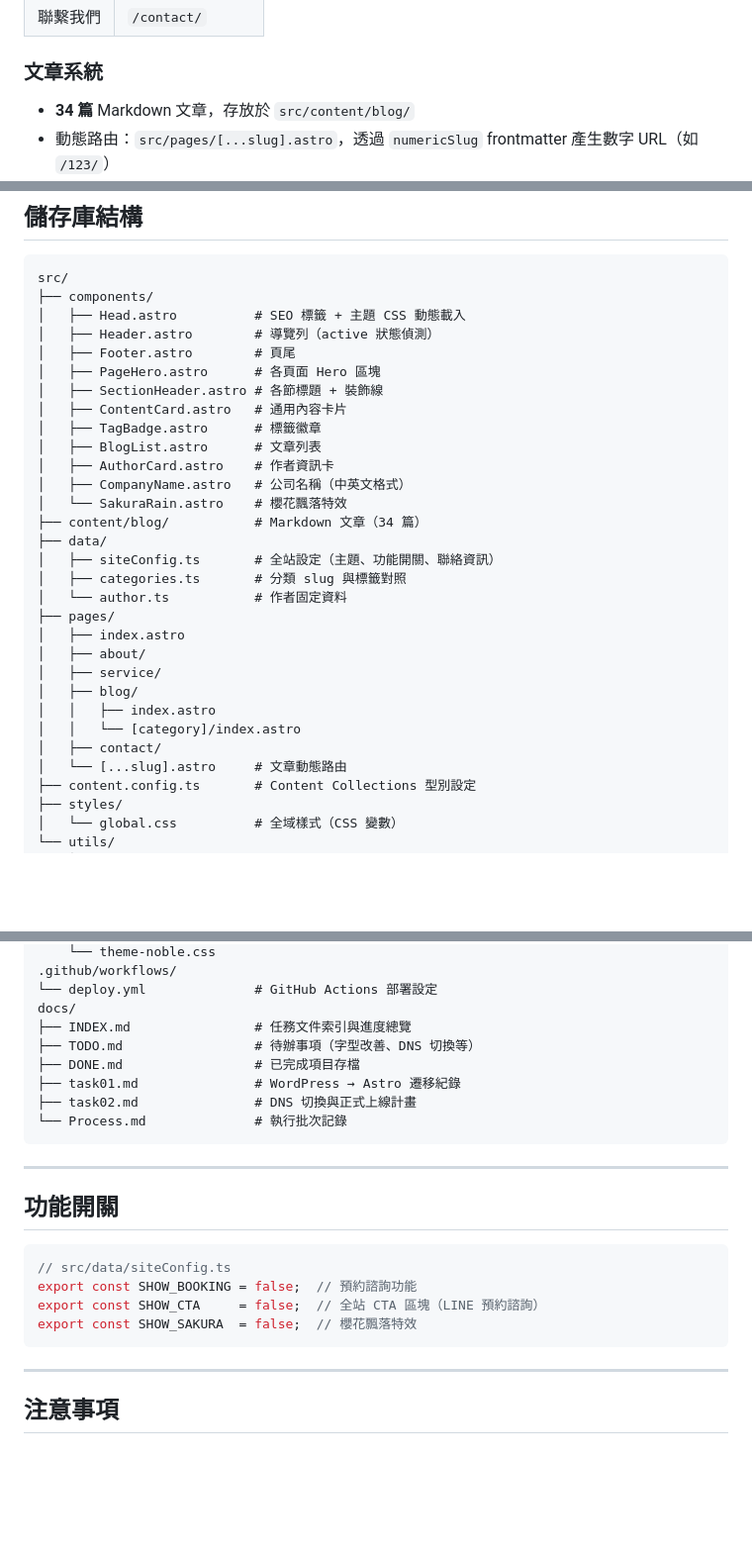
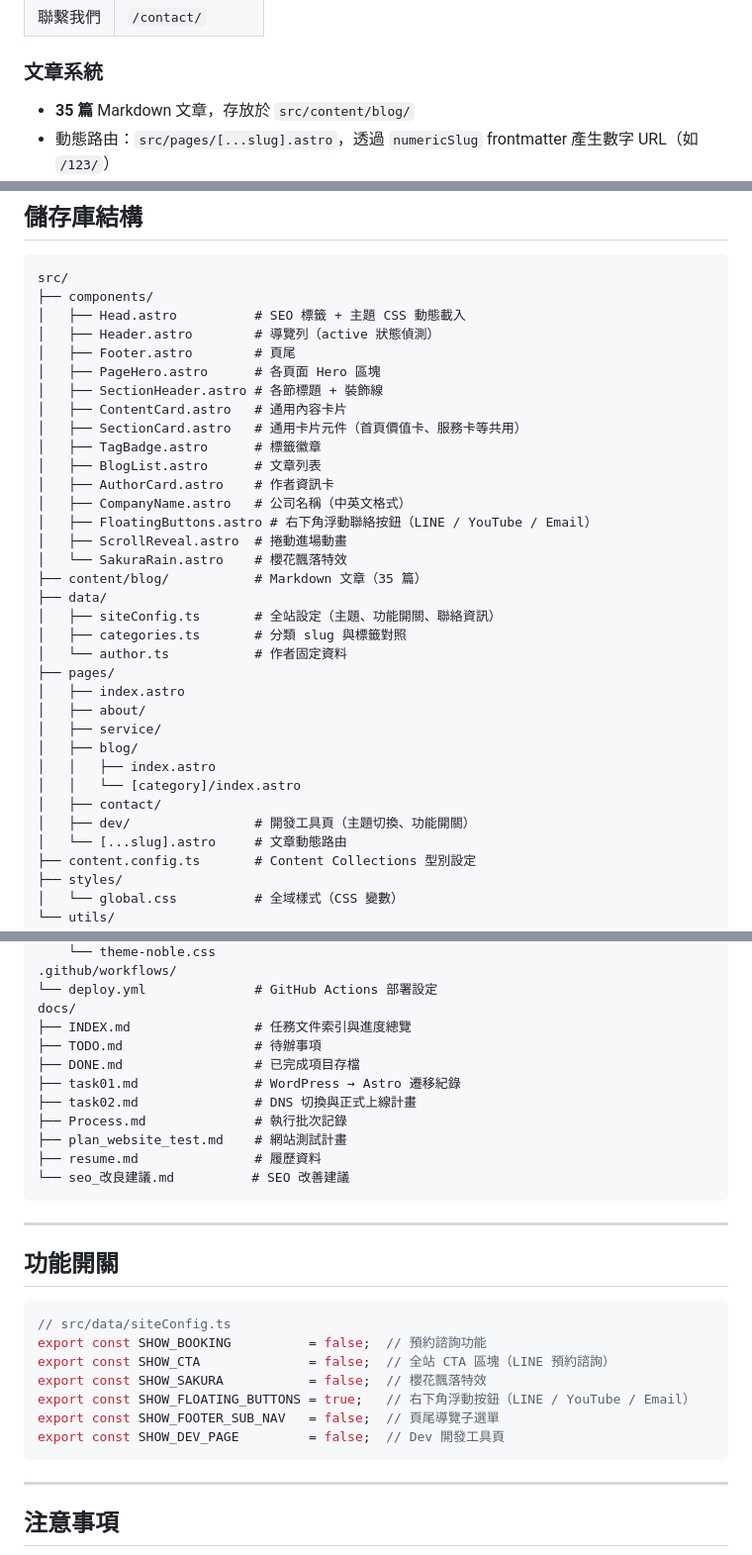
Before and after one commit to yvonne661112/noblerise01, a Markdown page: README.md, 3 parts joined by grey strips. Shown at 99% size. GitHub-like rendering; blank space fills up the shorter version.

Commit message:
docs: 更新 README.md — 同步元件、功能開關、文章數與目錄結構
Co-Authored-By: Claude Opus 4.6 <noreply@anthropic.com>

````diff
--- a/README.md
+++ b/README.md
@@ -67,7 +67,7 @@
 
 ### 文章系統
 
-- **34 篇** Markdown 文章，存放於 `src/content/blog/`
+- **35 篇** Markdown 文章，存放於 `src/content/blog/`
 - 動態路由：`src/pages/[...slug].astro`，透過 `numericSlug` frontmatter 產生數字 URL（如 `/123/`）
 - 6 個分類頁面（動態路由 `src/pages/blog/[category]/index.astro`）：投資理財、保險權益、證照進修、財務規劃、信託規劃、傳承稅務
 
@@ -136,12 +136,15 @@ src/
 │   ├── PageHero.astro      # 各頁面 Hero 區塊
 │   ├── SectionHeader.astro # 各節標題 + 裝飾線
 │   ├── ContentCard.astro   # 通用內容卡片
+│   ├── SectionCard.astro   # 通用卡片元件（首頁價值卡、服務卡等共用）
 │   ├── TagBadge.astro      # 標籤徽章
 │   ├── BlogList.astro      # 文章列表
 │   ├── AuthorCard.astro    # 作者資訊卡
 │   ├── CompanyName.astro   # 公司名稱（中英文格式）
+│   ├── FloatingButtons.astro # 右下角浮動聯絡按鈕（LINE / YouTube / Email）
+│   ├── ScrollReveal.astro  # 捲動進場動畫
 │   └── SakuraRain.astro    # 櫻花飄落特效
-├── content/blog/           # Markdown 文章（34 篇）
+├── content/blog/           # Markdown 文章（35 篇）
 ├── data/
 │   ├── siteConfig.ts       # 全站設定（主題、功能開關、聯絡資訊）
 │   ├── categories.ts       # 分類 slug 與標籤對照
@@ -154,6 +157,7 @@ src/
 │   │   ├── index.astro
 │   │   └── [category]/index.astro
 │   ├── contact/
+│   ├── dev/                # 開發工具頁（主題切換、功能開關）
 │   └── [...slug].astro     # 文章動態路由
 ├── content.config.ts       # Content Collections 型別設定
 ├── styles/
@@ -178,11 +182,14 @@ public/
 └── deploy.yml              # GitHub Actions 部署設定
 docs/
 ├── INDEX.md                # 任務文件索引與進度總覽
-├── TODO.md                 # 待辦事項（字型改善、DNS 切換等）
+├── TODO.md                 # 待辦事項
 ├── DONE.md                 # 已完成項目存檔
 ├── task01.md               # WordPress → Astro 遷移紀錄
 ├── task02.md               # DNS 切換與正式上線計畫
-└── Process.md              # 執行批次記錄
+├── Process.md              # 執行批次記錄
+├── plan_website_test.md    # 網站測試計畫
+├── resume.md               # 履歷資料
+└── seo_改良建議.md          # SEO 改善建議
 ```
 
 ---
@@ -191,9 +198,12 @@ docs/
 
 ```ts
 // src/data/siteConfig.ts
-export const SHOW_BOOKING = false;  // 預約諮詢功能
-export const SHOW_CTA     = false;  // 全站 CTA 區塊（LINE 預約諮詢）
-export const SHOW_SAKURA  = false;  // 櫻花飄落特效
+export const SHOW_BOOKING          = false;  // 預約諮詢功能
+export const SHOW_CTA              = false;  // 全站 CTA 區塊（LINE 預約諮詢）
+export const SHOW_SAKURA           = false;  // 櫻花飄落特效
+export const SHOW_FLOATING_BUTTONS = true;   // 右下角浮動按鈕（LINE / YouTube / Email）
+export const SHOW_FOOTER_SUB_NAV   = false;  // 頁尾導覽子選單
+export const SHOW_DEV_PAGE         = false;  // Dev 開發工具頁
 ```
 
 ---
````
